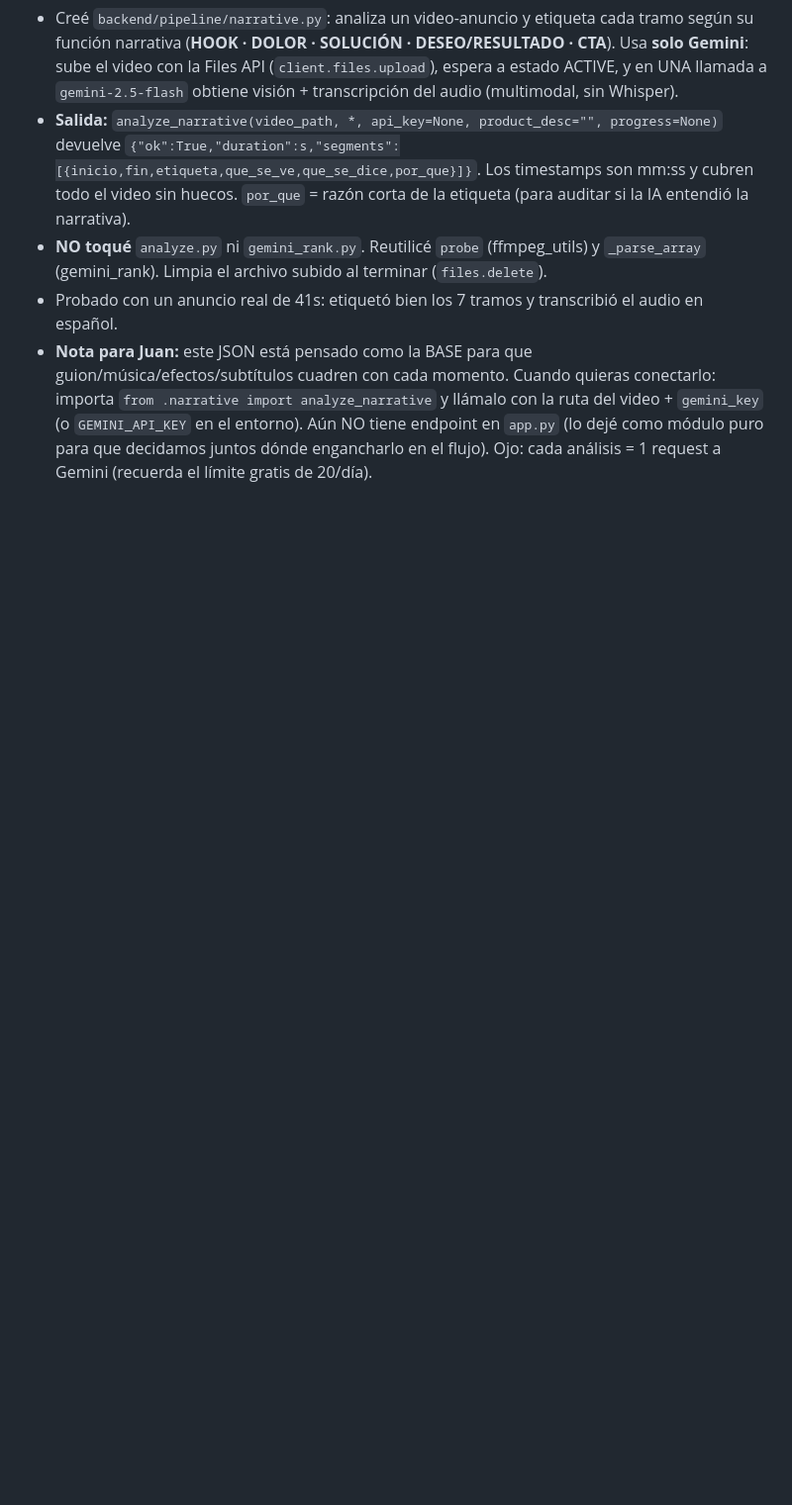
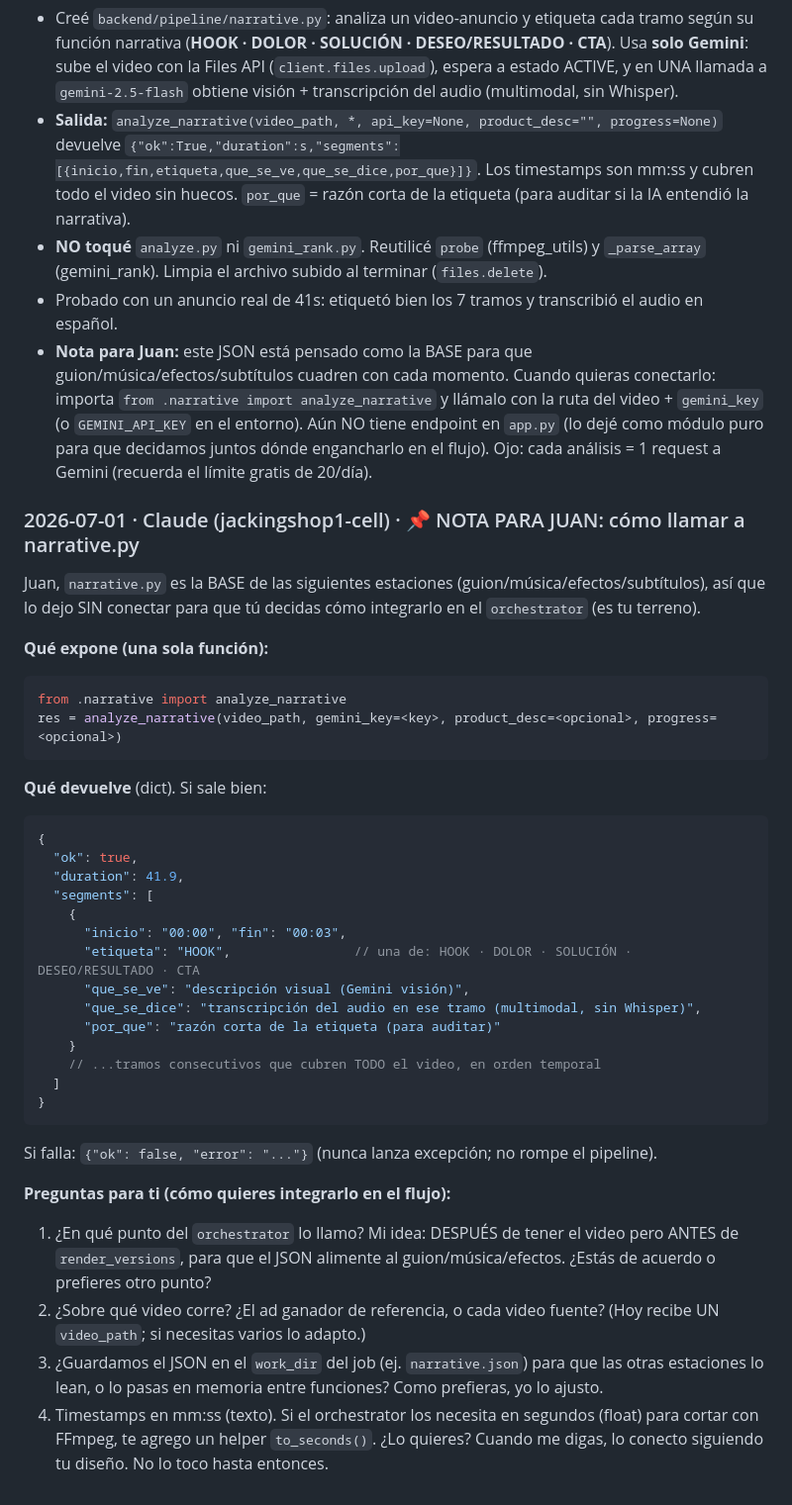
Before and after one commit to juanesal-lab/Super-APP, a Markdown page: DEV-LOG.md, the part around the change. Shown at 99% size. Rendered like a GitHub page; blank space fills up the shorter version.

Commit message:
DEV-LOG: nota para Juan sobre cómo integrar narrative.py en el orchestrator
Co-Authored-By: Claude Opus 4.8 <noreply@anthropic.com>

````diff
--- a/DEV-LOG.md
+++ b/DEV-LOG.md
@@ -71,3 +71,44 @@ Lee esto (con `git pull`) antes de empezar. Agrega entradas AL FINAL. Formato:
   y llámalo con la ruta del video + `gemini_key` (o `GEMINI_API_KEY` en el entorno). Aún NO tiene
   endpoint en `app.py` (lo dejé como módulo puro para que decidamos juntos dónde engancharlo en el flujo).
   Ojo: cada análisis = 1 request a Gemini (recuerda el límite gratis de 20/día).
+
+### 2026-07-01 · Claude (jackingshop1-cell) · 📌 NOTA PARA JUAN: cómo llamar a narrative.py
+Juan, `narrative.py` es la BASE de las siguientes estaciones (guion/música/efectos/subtítulos),
+así que lo dejo SIN conectar para que tú decidas cómo integrarlo en el `orchestrator` (es tu terreno).
+
+**Qué expone (una sola función):**
+```python
+from .narrative import analyze_narrative
+res = analyze_narrative(video_path, gemini_key=<key>, product_desc=<opcional>, progress=<opcional>)
+```
+
+**Qué devuelve** (dict). Si sale bien:
+```json
+{
+  "ok": true,
+  "duration": 41.9,
+  "segments": [
+    {
+      "inicio": "00:00", "fin": "00:03",
+      "etiqueta": "HOOK",                // una de: HOOK · DOLOR · SOLUCIÓN · DESEO/RESULTADO · CTA
+      "que_se_ve": "descripción visual (Gemini visión)",
+      "que_se_dice": "transcripción del audio en ese tramo (multimodal, sin Whisper)",
+      "por_que": "razón corta de la etiqueta (para auditar)"
+    }
+    // ...tramos consecutivos que cubren TODO el video, en orden temporal
+  ]
+}
+```
+Si falla: `{"ok": false, "error": "..."}` (nunca lanza excepción; no rompe el pipeline).
+
+**Preguntas para ti (cómo quieres integrarlo en el flujo):**
+1. ¿En qué punto del `orchestrator` lo llamo? Mi idea: DESPUÉS de tener el video pero ANTES de
+   `render_versions`, para que el JSON alimente al guion/música/efectos. ¿Estás de acuerdo o
+   prefieres otro punto?
+2. ¿Sobre qué video corre? ¿El ad ganador de referencia, o cada video fuente? (Hoy recibe UN
+   `video_path`; si necesitas varios lo adapto.)
+3. ¿Guardamos el JSON en el `work_dir` del job (ej. `narrative.json`) para que las otras estaciones
+   lo lean, o lo pasas en memoria entre funciones? Como prefieras, yo lo ajusto.
+4. Timestamps en mm:ss (texto). Si el orchestrator los necesita en segundos (float) para cortar
+   con FFmpeg, te agrego un helper `to_seconds()`. ¿Lo quieres?
+Cuando me digas, lo conecto siguiendo tu diseño. No lo toco hasta entonces.
````
